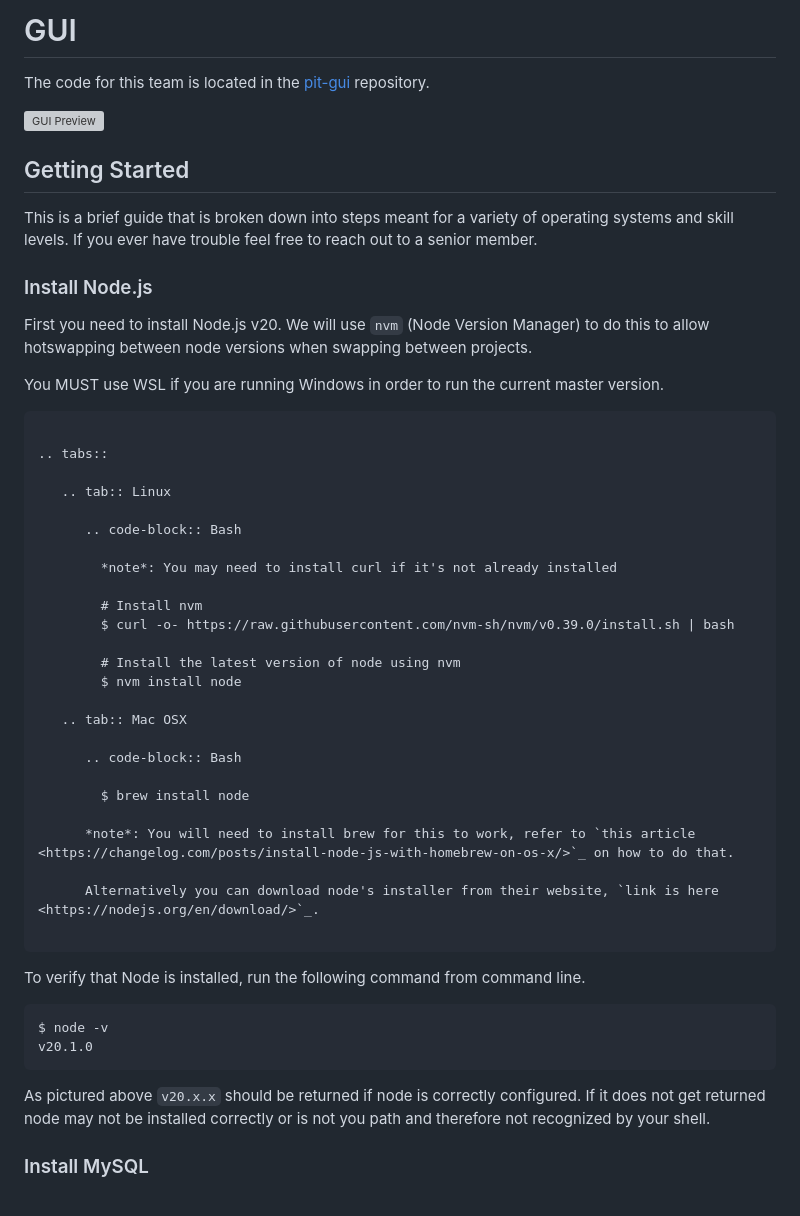
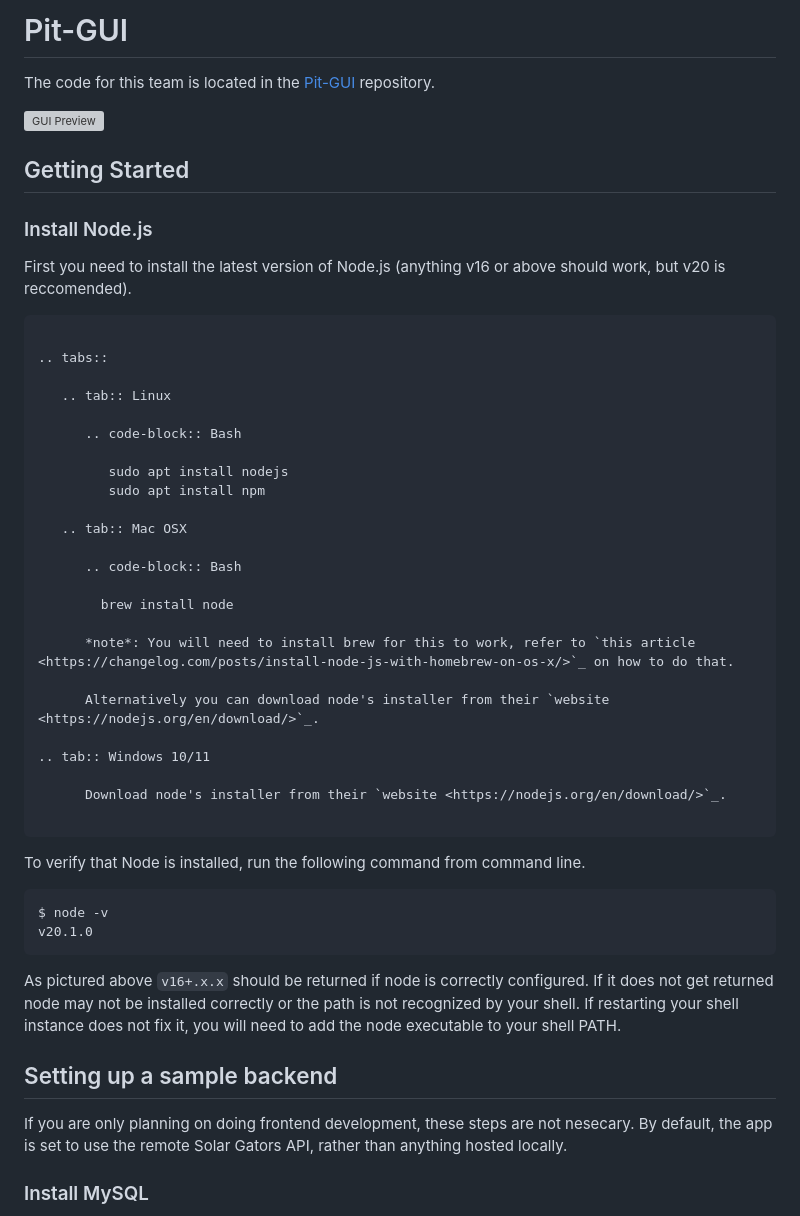
Before and after one commit to Solar-Gators/docs, a Markdown page: Electrical/Telemetry/gui.md, the part around the change. Rendered like a GitHub page; grey boxes are pictures that could not be loaded.

Commit message:
overhauled pit-gui docs, added windows instructions

````diff
--- a/Electrical/Telemetry/gui.md
+++ b/Electrical/Telemetry/gui.md
@@ -1,19 +1,14 @@
-# GUI
+# Pit-GUI
 
-The code for this team is located in the [pit-gui](https://github.com/Solar-Gators/Pit-GUI) repository.
+The code for this team is located in the [Pit-GUI](https://github.com/Solar-Gators/Pit-GUI) repository.
 
 ![GUI Preview](/_static/telemetry/live-telemetry.png)
 
-
 ## Getting Started
-
-This is a brief guide that is broken down into steps meant for a variety of operating systems and skill levels. If you ever have trouble feel free to reach out to a senior member.
 
 ### Install Node.js
 
-First you need to install Node.js v20. We will use `nvm` (Node Version Manager) to do this to allow hotswapping between node versions when swapping between projects.
-
-You MUST use WSL if you are running Windows in order to run the current master version.
+First you need to install the latest version of Node.js (anything v16 or above should work, but v20 is reccomended).
 
 ```eval_rst
 
@@ -23,23 +18,22 @@ You MUST use WSL if you are running Windows in order to run the current master v
 
       .. code-block:: Bash
 
-        *note*: You may need to install curl if it's not already installed
-
-        # Install nvm
-        $ curl -o- https://raw.githubusercontent.com/nvm-sh/nvm/v0.39.0/install.sh | bash
-
-        # Install the latest version of node using nvm
-        $ nvm install node
+         sudo apt install nodejs
+         sudo apt install npm
 
    .. tab:: Mac OSX
 
       .. code-block:: Bash
 
-        $ brew install node
+        brew install node
 
       *note*: You will need to install brew for this to work, refer to `this article <https://changelog.com/posts/install-node-js-with-homebrew-on-os-x/>`_ on how to do that.
 
-      Alternatively you can download node's installer from their website, `link is here <https://nodejs.org/en/download/>`_.
+      Alternatively you can download node's installer from their `website <https://nodejs.org/en/download/>`_.
+
+.. tab:: Windows 10/11
+
+      Download node's installer from their `website <https://nodejs.org/en/download/>`_.
 
 ```
 
@@ -49,7 +43,11 @@ To verify that Node is installed, run the following command from command line.
 $ node -v
 v20.1.0
 ```
-As pictured above `v20.x.x` should be returned if node is correctly configured. If it does not get returned node may not be installed correctly or is not you path and therefore not recognized by your shell.
+As pictured above `v16+.x.x` should be returned if node is correctly configured. If it does not get returned node may not be installed correctly or the path is not recognized by your shell. If restarting your shell instance does not fix it, you will need to add the node executable to your shell PATH.
+
+## Setting up a sample backend
+
+If you are only planning on doing frontend development, these steps are not nesecary. By default, the app is set to use the remote Solar Gators API, rather than anything hosted locally.
 
 ### Install MySQL
 
````
